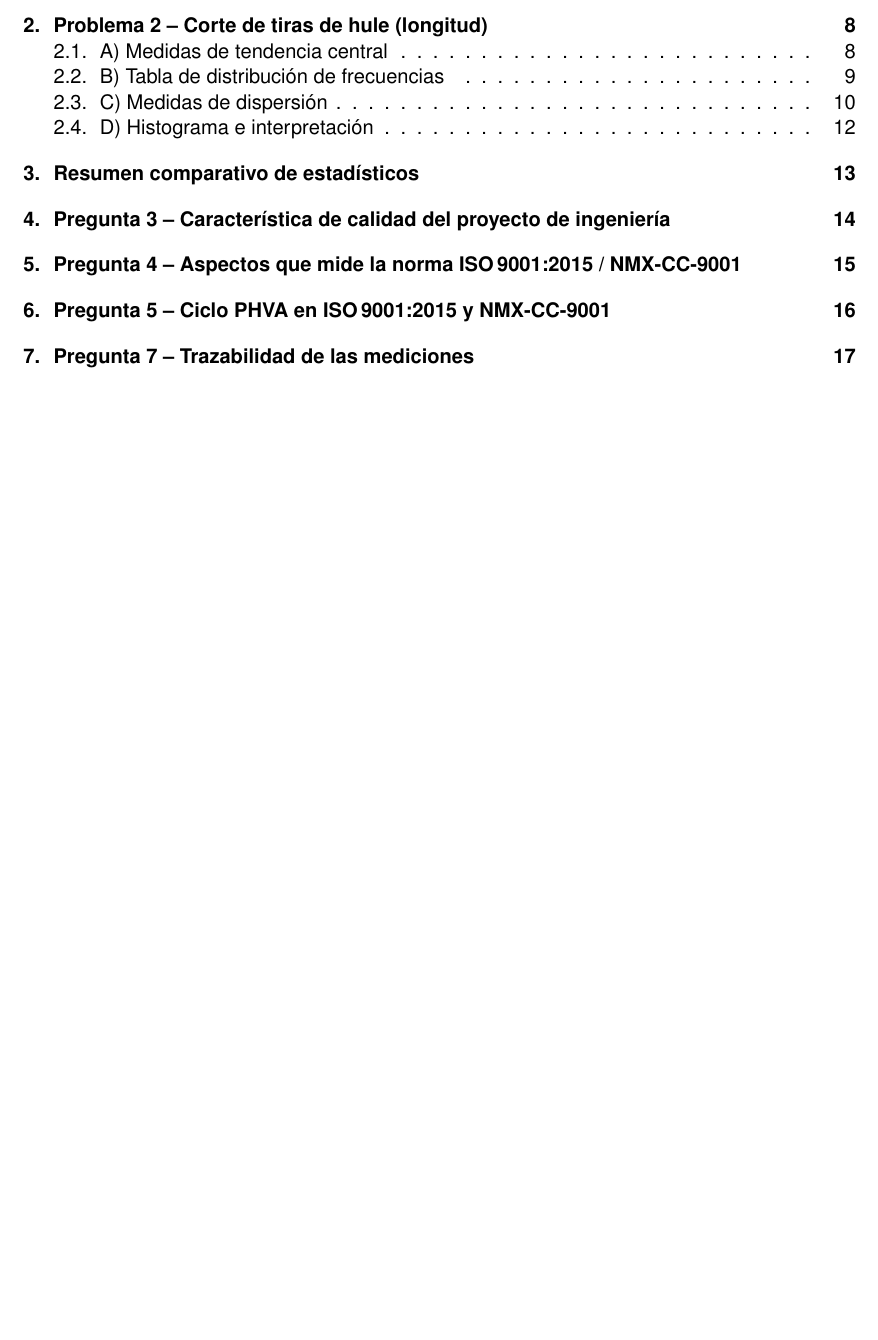
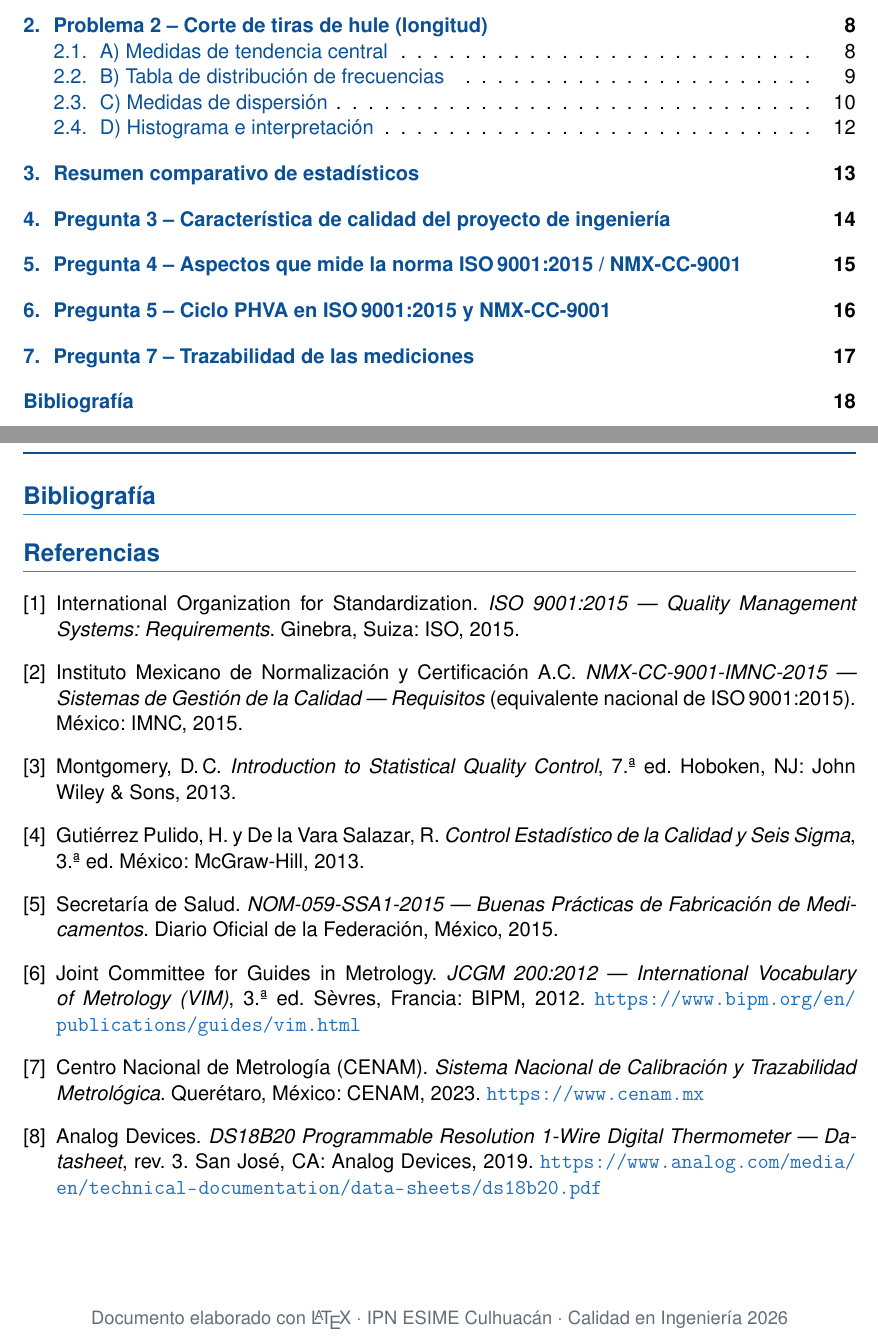
Before and after one commit to luc881/CalidadIngenieria, a LaTeX document (main.tex, which reads preamble.tex, problemas.tex): part of page 2 of 17 before the commit and two parts of pages 2 and 18 of 18 after it, the two joined at a grey line, cut so that both start at the same text, the shorter picture padded with empty space. Compiled offline with pdfLaTeX.

Commit message:
Agregar bibliografía y paquetes hyperref/url
- 8 referencias: ISO 9001, NMX-CC-9001, Montgomery, Gutiérrez/De la Vara,
  NOM-059-SSA1, VIM (BIPM), CENAM, datasheet DS18B20
- Aparece en tabla de contenidos (\addcontentsline)
- Agrega hyperref con colores azules y url para links en referencias

Co-Authored-By: Claude Sonnet 4.6 <noreply@anthropic.com>

```diff
--- a/preamble.tex
+++ b/preamble.tex
@@ -28,6 +28,14 @@
 \usepackage{float}
 \usepackage{graphicx}
 \usepackage{pdfpages}
+\usepackage{url}
+\usepackage{hyperref}
+\hypersetup{
+  colorlinks=true,
+  linkcolor=azulprin,
+  citecolor=azulmedio,
+  urlcolor=azulmedio,
+}
 
 % ─── tcolorbox ────────────────────────────────────────────────────────────────
 \usepackage[most]{tcolorbox}
--- a/problemas.tex
+++ b/problemas.tex
@@ -762,3 +762,68 @@ significado metrolog\'ico verificable. Con trazabilidad, cada dato registrado
 puede defenderse documentalmente ante una auditor\'ia, cumpliendo la cl\'ausula~7.1.5
 de ISO\,9001:2015 y los requisitos de la NOM-059-SSA1 para la cadena de fr\'io
 farmac\'eutica.}
+
+%% ═══════════════════════════════════════════════════════════════════════════
+%%  BIBLIOGRAFÍA
+%% ═══════════════════════════════════════════════════════════════════════════
+\newpage
+\addcontentsline{toc}{section}{Bibliograf\'ia}
+\section*{Bibliograf\'ia}
+
+\begin{thebibliography}{9}
+
+\bibitem{iso9001}
+International Organization for Standardization.
+\textit{ISO 9001:2015 --- Quality Management Systems: Requirements}.
+Ginebra, Suiza: ISO, 2015.
+
+\bibitem{nmx9001}
+Instituto Mexicano de Normalizaci\'on y Certificaci\'on~A.C.\
+\textit{NMX-CC-9001-IMNC-2015 --- Sistemas de Gesti\'on de la Calidad ---
+Requisitos} (equivalente nacional de ISO\,9001:2015).
+M\'exico: IMNC, 2015.
+
+\bibitem{montgomery}
+Montgomery, D.\,C.
+\textit{Introduction to Statistical Quality Control}, 7.\textordfeminine~ed.
+Hoboken, NJ: John Wiley \& Sons, 2013.
+
+\bibitem{gutierrez}
+Guti\'errez~Pulido, H. y De~la~Vara~Salazar, R.
+\textit{Control Estad\'istico de la Calidad y Seis Sigma}, 3.\textordfeminine~ed.
+M\'exico: McGraw-Hill, 2013.
+
+\bibitem{nom059}
+Secretar\'ia de Salud.
+\textit{NOM-059-SSA1-2015 --- Buenas Pr\'acticas de Fabricaci\'on de
+Medicamentos}.
+Diario Oficial de la Federaci\'on, M\'exico, 2015.
+
+\bibitem{vim}
+Joint Committee for Guides in Metrology.
+\textit{JCGM 200:2012 --- International Vocabulary of Metrology (VIM)},
+3.\textordfeminine~ed.
+S\`evres, Francia: BIPM, 2012.
+\url{https://www.bipm.org/en/publications/guides/vim.html}
+
+\bibitem{cenam}
+Centro Nacional de Metrolog\'ia (CENAM).
+\textit{Sistema Nacional de Calibraci\'on y Trazabilidad Metrol\'ogica}.
+Quer\'etaro, M\'exico: CENAM, 2023.
+\url{https://www.cenam.mx}
+
+\bibitem{ds18b20}
+Analog Devices.
+\textit{DS18B20 Programmable Resolution 1-Wire Digital Thermometer ---
+Datasheet}, rev.~3.
+San Jos\'e, CA: Analog Devices, 2019.
+\url{https://www.analog.com/media/en/technical-documentation/data-sheets/ds18b20.pdf}
+
+\end{thebibliography}
+
+\vspace{1.2cm}
+\begin{center}
+\small\color{grismedio}
+Documento elaborado con \LaTeX{} $\cdot$
+IPN ESIME Culhuac\'an $\cdot$ Calidad en Ingenier\'ia 2026
+\end{center}
```
